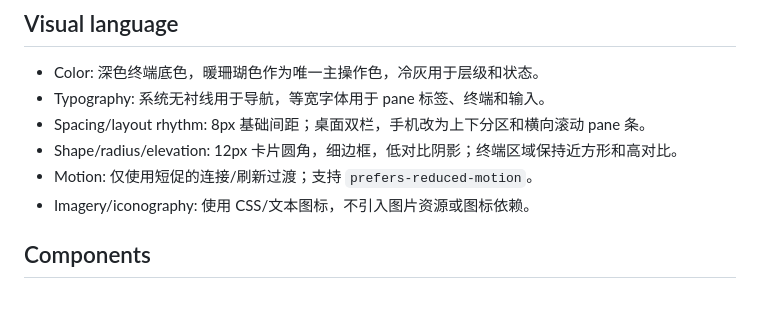
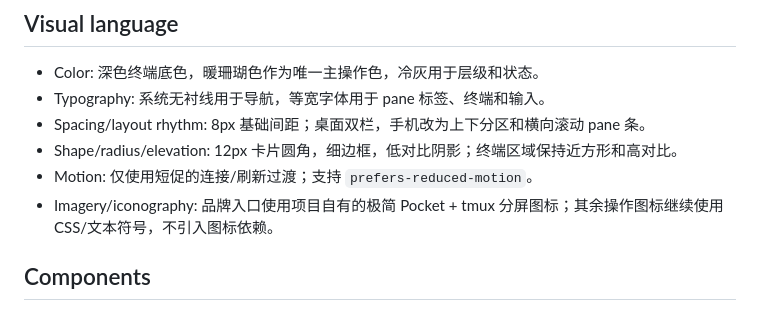
Before and after one commit to yuxin-kang/pocketmux, a Markdown page: DESIGN.md, the part around the change. GitHub-like rendering.

```diff
--- a/DESIGN.md
+++ b/DESIGN.md
@@ -38,7 +38,7 @@
 - Spacing/layout rhythm: 8px 基础间距；桌面双栏，手机改为上下分区和横向滚动 pane 条。
 - Shape/radius/elevation: 12px 卡片圆角，细边框，低对比阴影；终端区域保持近方形和高对比。
 - Motion: 仅使用短促的连接/刷新过渡；支持 `prefers-reduced-motion`。
-- Imagery/iconography: 使用 CSS/文本图标，不引入图片资源或图标依赖。
+- Imagery/iconography: 品牌入口使用项目自有的极简 Pocket + tmux 分屏图标；其余操作图标继续使用 CSS/文本符号，不引入图标依赖。
 
 ## Components
 - Existing components to reuse: 无。
```
Also changed, not shown: README.md (+106 -48 lines), public/assets/pocketmux-icon-192.png (added), public/assets/pocketmux-icon-512.png (added), public/assets/pocketmux-icon.png (added), 6 other files.
